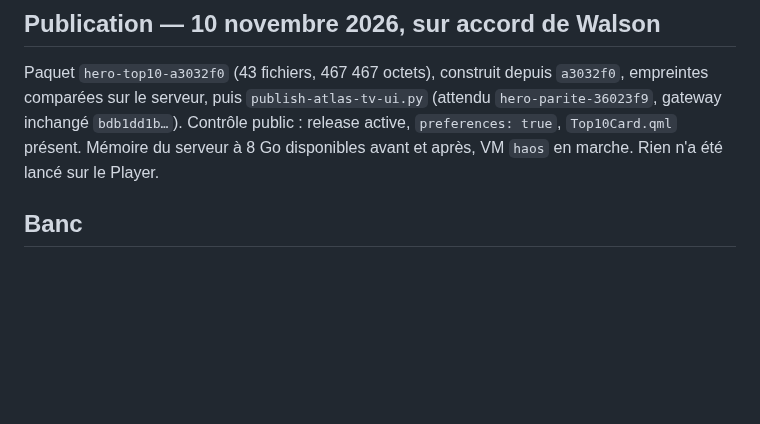
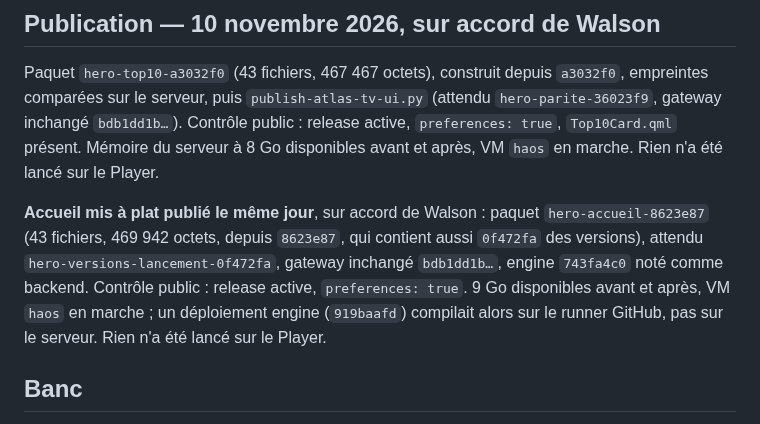
Before and after one commit to Walson-A/Trano, a Markdown page: docs/research/2026-11-10-atlas-tv-top10-note-position.md, the part around the change. Rendered like a GitHub page; blank space fills up the shorter version.

Commit message:
docs(atlas-tv): accueil mis à plat publié — hero-accueil-8623e87
Co-Authored-By: Claude Opus 5.5 <noreply@anthropic.com>

```diff
--- a/docs/research/2026-11-10-atlas-tv-top10-note-position.md
+++ b/docs/research/2026-11-10-atlas-tv-top10-note-position.md
@@ -89,6 +89,13 @@ empreintes comparées sur le serveur, puis `publish-atlas-tv-ui.py` (attendu
 `preferences: true`, `Top10Card.qml` présent. Mémoire du serveur à 8 Go disponibles avant
 et après, VM `haos` en marche. Rien n'a été lancé sur le Player.
 
+**Accueil mis à plat publié le même jour**, sur accord de Walson : paquet `hero-accueil-8623e87`
+(43 fichiers, 469 942 octets, depuis `8623e87`, qui contient aussi `0f472fa` des versions),
+attendu `hero-versions-lancement-0f472fa`, gateway inchangé `bdb1dd1b…`, engine `743fa4c0`
+noté comme backend. Contrôle public : release active, `preferences: true`. 9 Go disponibles
+avant et après, VM `haos` en marche ; un déploiement engine (`919baafd`) compilait alors sur le
+runner GitHub, pas sur le serveur. Rien n'a été lancé sur le Player.
+
 ## Banc
 
 Le banc complet échouait par moments, base comprise : le diagnostic montre
```
